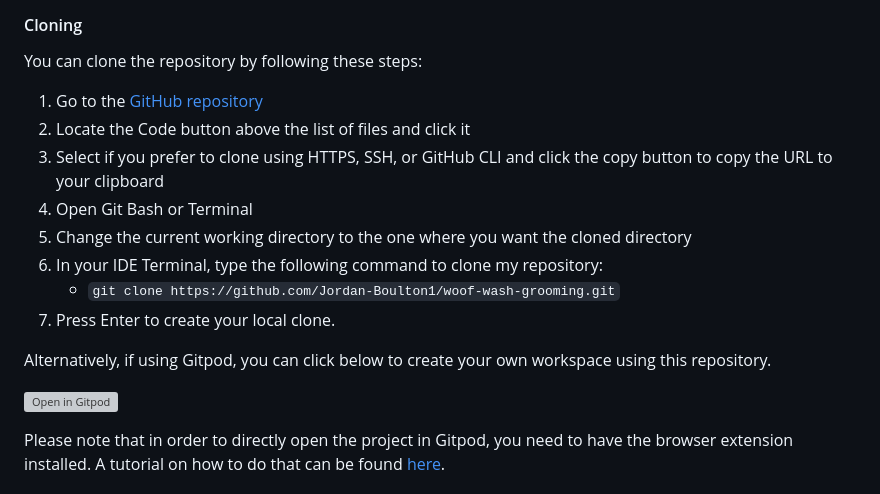
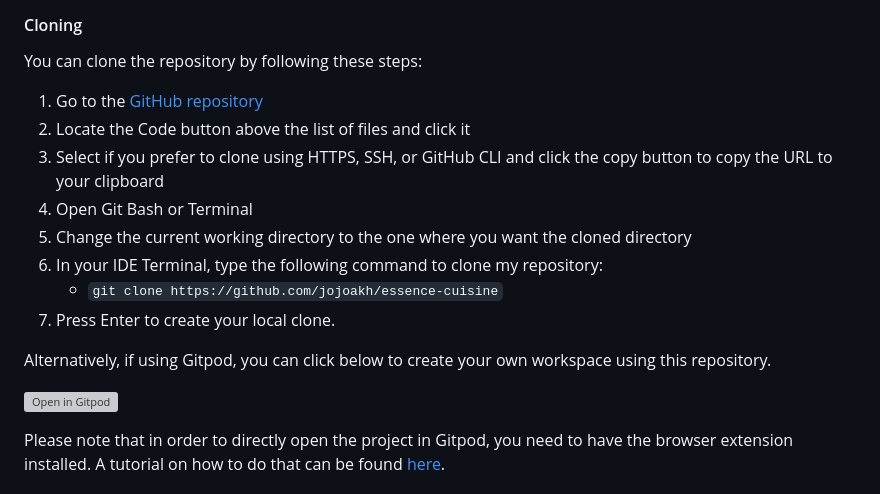
Before and after one commit to jojoakh/essence-cuisine, a Markdown page: README.md, the part around the change printed below. Drawn GitHub-style; grey boxes are pictures that could not be loaded.

```diff
--- a/README.md
+++ b/README.md
@@ -349,7 +353,7 @@ You can clone the repository by following these steps:
 4. Open Git Bash or Terminal
 5. Change the current working directory to the one where you want the cloned directory
 6. In your IDE Terminal, type the following command to clone my repository:
-	- `git clone https://github.com/Jordan-Boulton1/woof-wash-grooming.git`
+	- `git clone https://github.com/jojoakh/essence-cuisine`
 7. Press Enter to create your local clone.
 
 Alternatively, if using Gitpod, you can click below to create your own workspace using this repository.
```
Also changed, not shown: other parts of README.md (+7 -3 lines), documentation/responsive.png (added).
